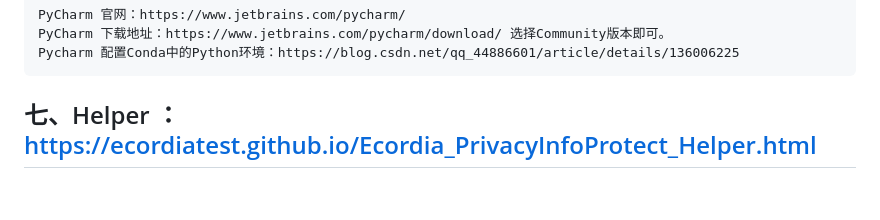
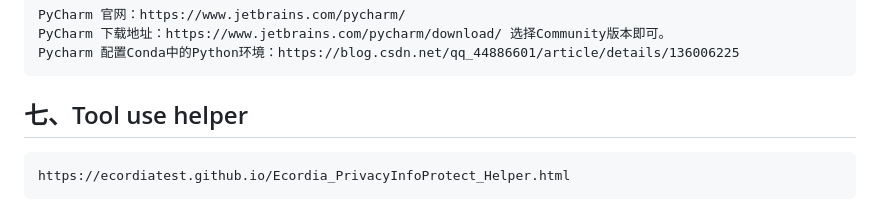
Before and after one commit to ecordiatest/ecordiatest.github.io, a Markdown page: Ecordia_PrivacyInfoProtect_Readme.md, the part around the change. Drawn GitHub-style.

```diff
--- a/Ecordia_PrivacyInfoProtect_Readme.md
+++ b/Ecordia_PrivacyInfoProtect_Readme.md
@@ -124,4 +124,5 @@
     PyCharm 下载地址：https://www.jetbrains.com/pycharm/download/ 选择Community版本即可。
     Pycharm 配置Conda中的Python环境：https://blog.csdn.net/qq_44886601/article/details/136006225
 
-## 七、Helper ： https://ecordiatest.github.io/Ecordia_PrivacyInfoProtect_Helper.html
+## 七、Tool use helper
+    https://ecordiatest.github.io/Ecordia_PrivacyInfoProtect_Helper.html
```
